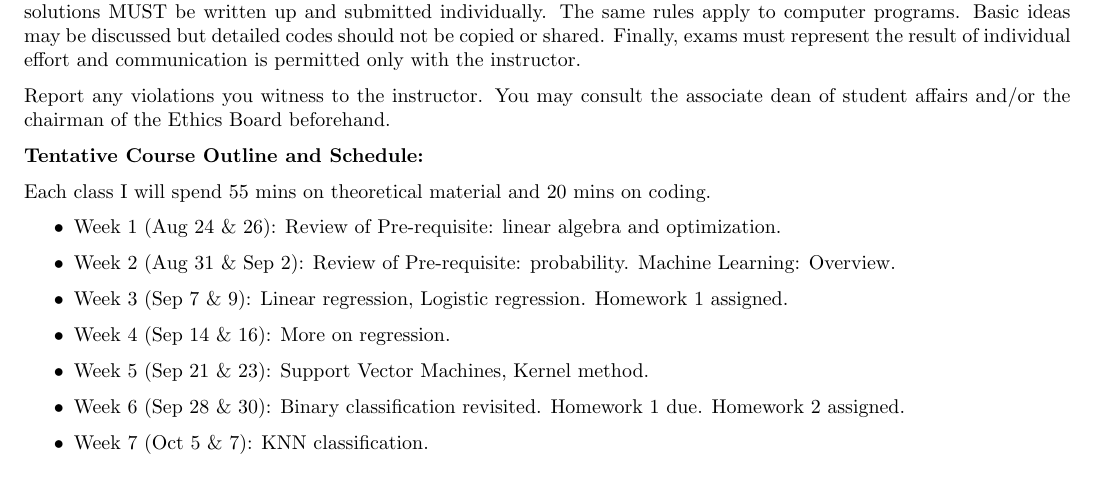
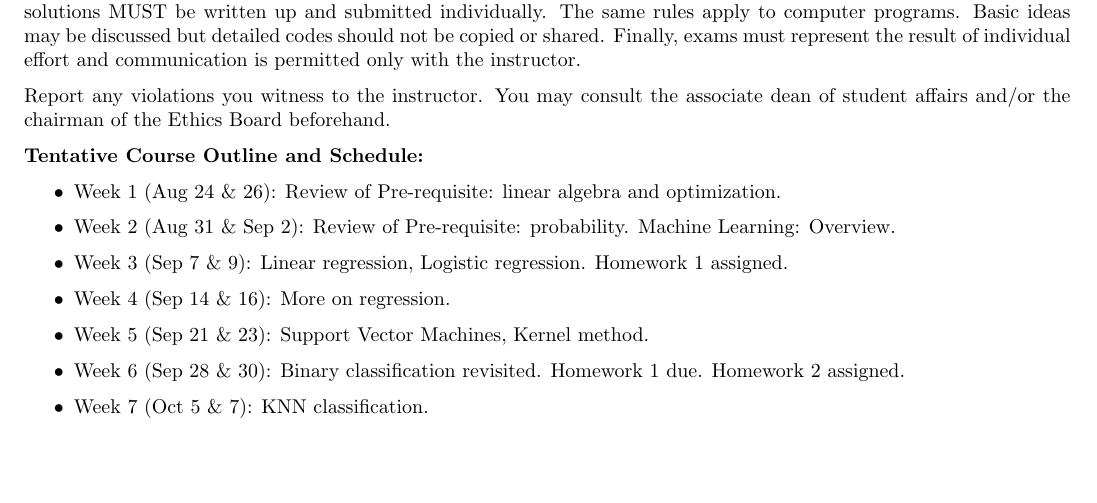
Before and after one commit to yexf308/MachineLearning, a LaTeX document (syllabus/syllabus_fall21.tex): part of page 1 of 2, cut so that both start at the same text, the shorter picture padded with empty space. Compiled offline with pdfLaTeX.

Commit message:
update syllabus

```diff
--- a/syllabus/syllabus_fall21.tex
+++ b/syllabus/syllabus_fall21.tex
@@ -91,7 +91,7 @@ and/or the chairman of the Ethics Board beforehand.
 
 \textbf{Tentative Course Outline and Schedule:}
 
-Each class I will spend 55 mins on theoretical material and 20 mins on coding.
+
 \begin{itemize}
 \item Week 1 (Aug 24 \& 26): Review of Pre-requisite: linear algebra and optimization.
 
```
Also changed, not shown: syllabus/syllabus_fall21.pdf, 4 other files.
